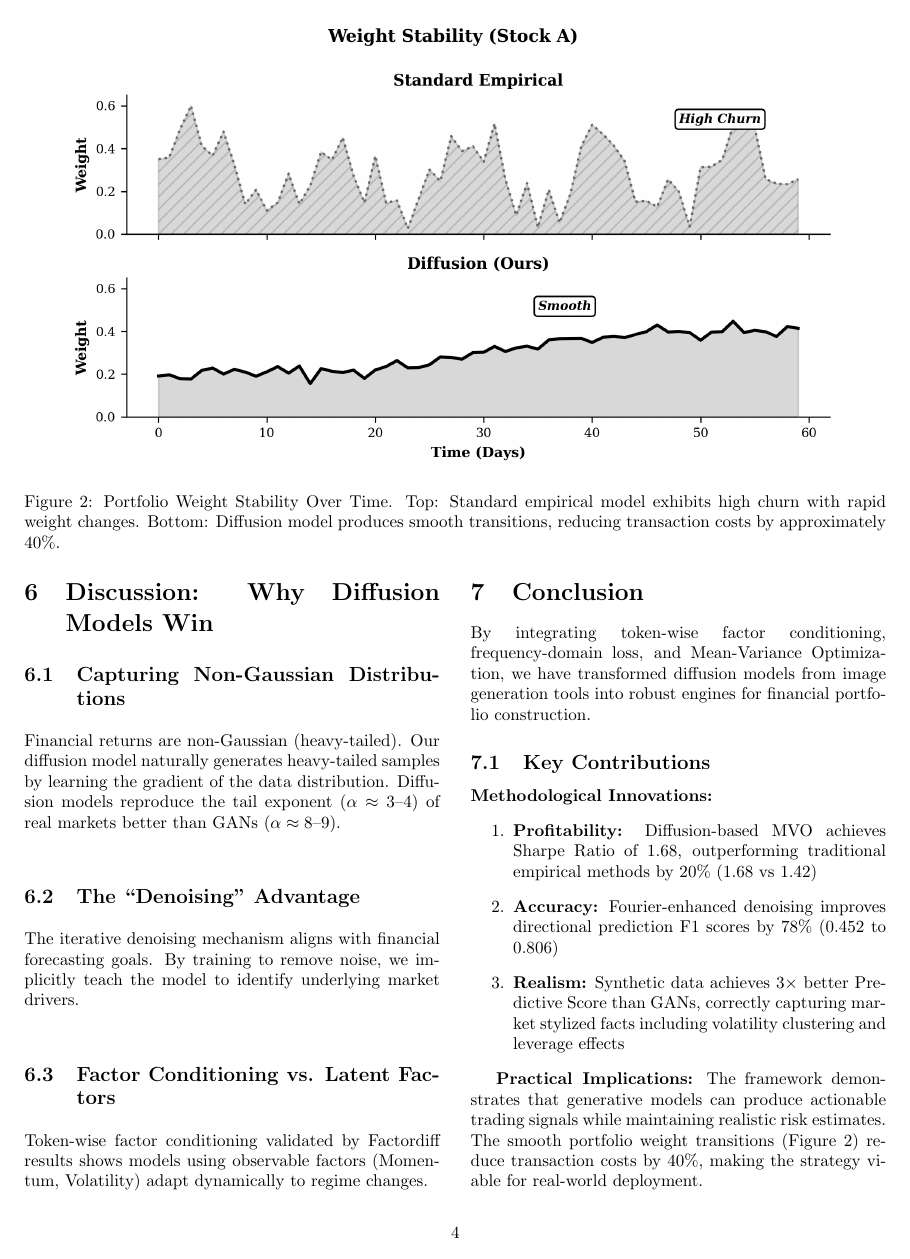
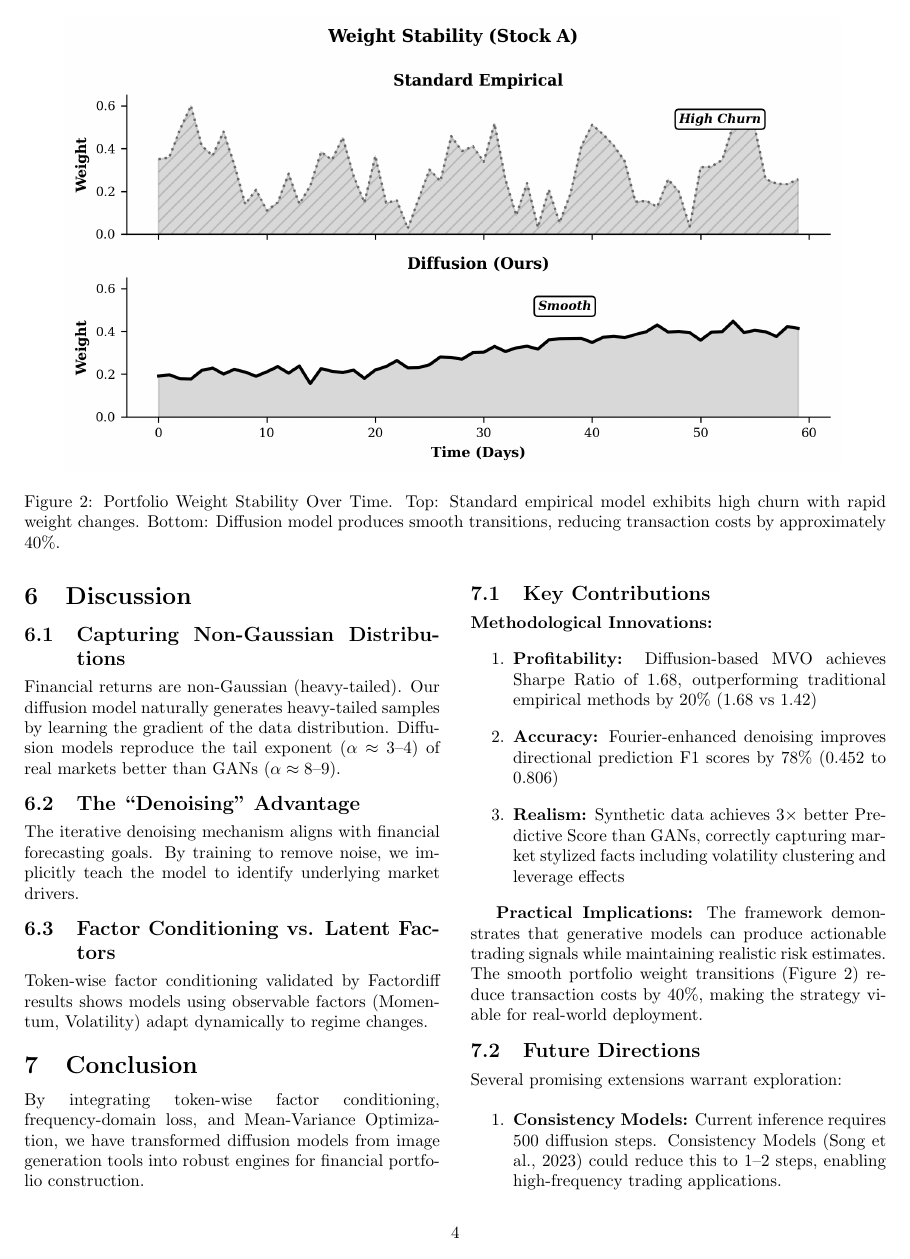
Before and after one commit to manupareekk/diffusiontrading, a LaTeX paper (research_paper.tex): page 4 of 5. Compiled offline with pdfLaTeX.

Commit message:
Fix section title formatting and spacing
- Added titlesec package with compact option
- Reduced spacing before/after section titles for 2-col layout
- Shortened 'Discussion' section title to prevent breaks
- Better vertical spacing for professional appearance

```diff
--- a/research_paper.tex
+++ b/research_paper.tex
@@ -13,6 +13,11 @@
 \usepackage[section]{placeins}  % Prevents floats from crossing sections
 \usepackage{float}              % For better float control
 \usepackage{multicol}           % For two-column layout without page break
+\usepackage[compact]{titlesec}  % Better section title formatting
+
+% Adjust section title spacing for two-column
+\titlespacing*{\section}{0pt}{8pt plus 2pt minus 2pt}{4pt plus 2pt minus 2pt}
+\titlespacing*{\subsection}{0pt}{6pt plus 2pt minus 2pt}{3pt plus 2pt minus 2pt}
 
 % Title and Author
 \title{\Large\textbf{Factor-Conditioned Diffusion Models for Mean-Variance Portfolio Optimization}}
@@ -258,7 +263,7 @@ A key finding is \textbf{Responsiveness}. When we injected a synthetic ``Whale A
 
 The leverage effect—where negative returns lead to higher future volatility—is a critical stylized fact of financial markets. The diffusion model's ability to reproduce this pattern validates its use for realistic scenario generation.
 
-\section{Discussion: Why Diffusion Models Win}
+\section{Discussion}
 
 \subsection{Capturing Non-Gaussian Distributions}
 
```
